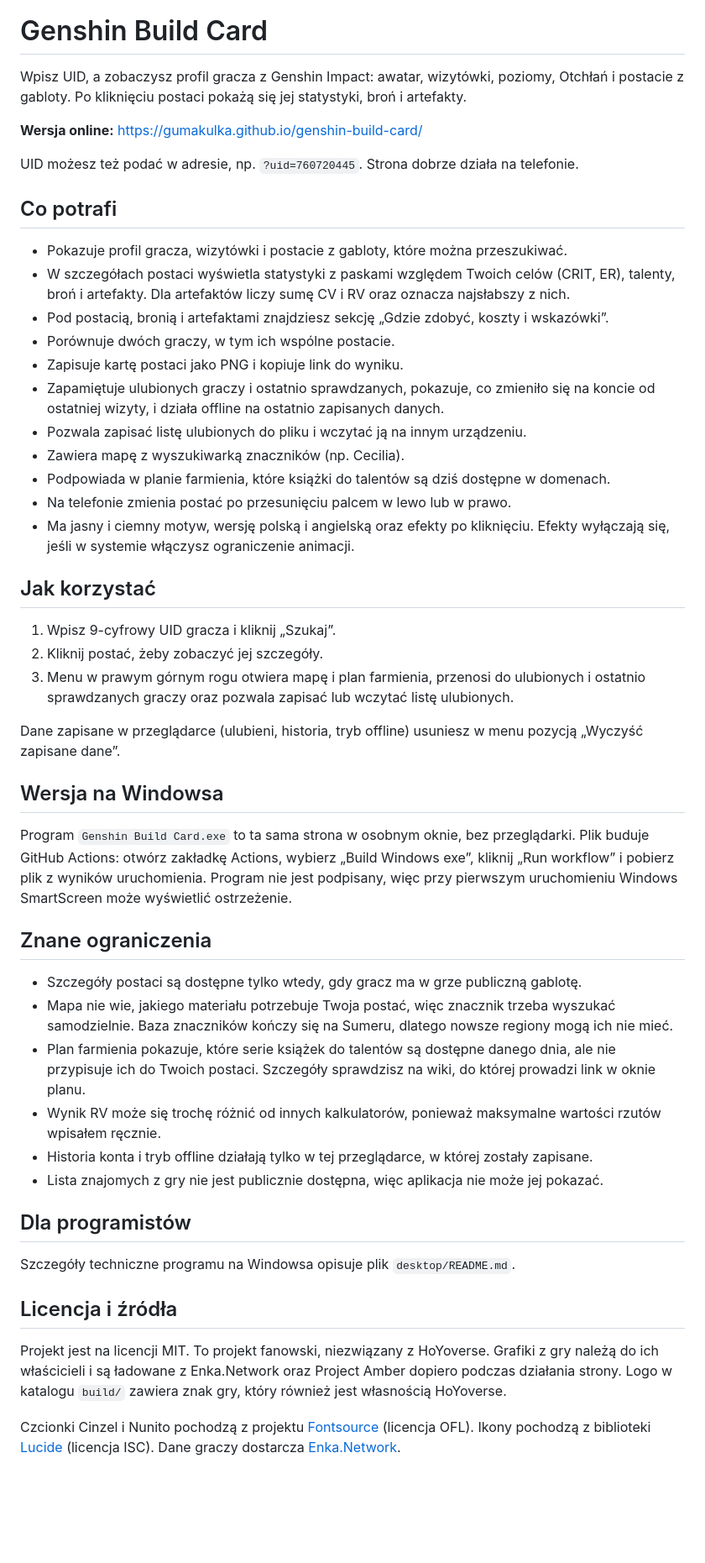
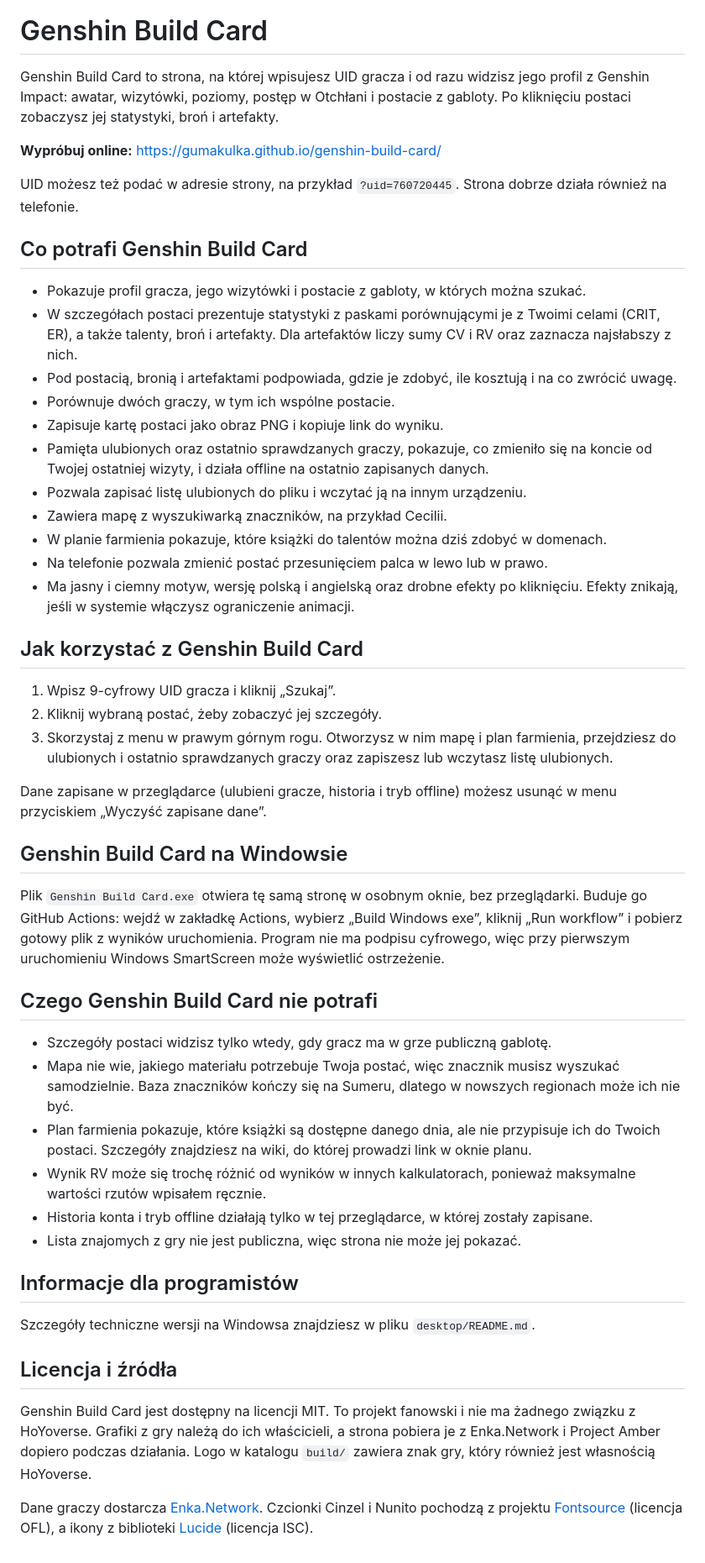
Before and after one commit to Gumakulka/genshin-build-card, a Markdown page: README.md, the part around the change. Shown at 84% size. Drawn GitHub-style; blank space fills up the shorter version.

Commit message:
docs: rewrite README in a more natural, consistent tone

```diff
--- a/README.md
+++ b/README.md
@@ -4,53 +4,53 @@
 
 # Genshin Build Card
 
-Wpisz UID, a zobaczysz profil gracza z Genshin Impact: awatar, wizytówki, poziomy, Otchłań i postacie z gabloty. Po kliknięciu postaci pokażą się jej statystyki, broń i artefakty.
+Genshin Build Card to strona, na której wpisujesz UID gracza i od razu widzisz jego profil z Genshin Impact: awatar, wizytówki, poziomy, postęp w Otchłani i postacie z gabloty. Po kliknięciu postaci zobaczysz jej statystyki, broń i artefakty.
 
-**Wersja online:** https://gumakulka.github.io/genshin-build-card/
+**Wypróbuj online:** https://gumakulka.github.io/genshin-build-card/
 
-UID możesz też podać w adresie, np. `?uid=760720445`. Strona dobrze działa na telefonie.
+UID możesz też podać w adresie strony, na przykład `?uid=760720445`. Strona dobrze działa również na telefonie.
 
-## Co potrafi
+## Co potrafi Genshin Build Card
 
-- Pokazuje profil gracza, wizytówki i postacie z gabloty, które można przeszukiwać.
-- W szczegółach postaci wyświetla statystyki z paskami względem Twoich celów (CRIT, ER), talenty, broń i artefakty. Dla artefaktów liczy sumę CV i RV oraz oznacza najsłabszy z nich.
-- Pod postacią, bronią i artefaktami znajdziesz sekcję „Gdzie zdobyć, koszty i wskazówki”.
+- Pokazuje profil gracza, jego wizytówki i postacie z gabloty, w których można szukać.
+- W szczegółach postaci prezentuje statystyki z paskami porównującymi je z Twoimi celami (CRIT, ER), a także talenty, broń i artefakty. Dla artefaktów liczy sumy CV i RV oraz zaznacza najsłabszy z nich.
+- Pod postacią, bronią i artefaktami podpowiada, gdzie je zdobyć, ile kosztują i na co zwrócić uwagę.
 - Porównuje dwóch graczy, w tym ich wspólne postacie.
-- Zapisuje kartę postaci jako PNG i kopiuje link do wyniku.
-- Zapamiętuje ulubionych graczy i ostatnio sprawdzanych, pokazuje, co zmieniło się na koncie od ostatniej wizyty, i działa offline na ostatnio zapisanych danych.
+- Zapisuje kartę postaci jako obraz PNG i kopiuje link do wyniku.
+- Pamięta ulubionych oraz ostatnio sprawdzanych graczy, pokazuje, co zmieniło się na koncie od Twojej ostatniej wizyty, i działa offline na ostatnio zapisanych danych.
 - Pozwala zapisać listę ulubionych do pliku i wczytać ją na innym urządzeniu.
-- Zawiera mapę z wyszukiwarką znaczników (np. Cecilia).
-- Podpowiada w planie farmienia, które książki do talentów są dziś dostępne w domenach.
-- Na telefonie zmienia postać po przesunięciu palcem w lewo lub w prawo.
-- Ma jasny i ciemny motyw, wersję polską i angielską oraz efekty po kliknięciu. Efekty wyłączają się, jeśli w systemie włączysz ograniczenie animacji.
+- Zawiera mapę z wyszukiwarką znaczników, na przykład Cecilii.
+- W planie farmienia pokazuje, które książki do talentów można dziś zdobyć w domenach.
+- Na telefonie pozwala zmienić postać przesunięciem palca w lewo lub w prawo.
+- Ma jasny i ciemny motyw, wersję polską i angielską oraz drobne efekty po kliknięciu. Efekty znikają, jeśli w systemie włączysz ograniczenie animacji.
 
-## Jak korzystać
+## Jak korzystać z Genshin Build Card
 
 1. Wpisz 9-cyfrowy UID gracza i kliknij „Szukaj”.
-2. Kliknij postać, żeby zobaczyć jej szczegóły.
-3. Menu w prawym górnym rogu otwiera mapę i plan farmienia, przenosi do ulubionych i ostatnio sprawdzanych graczy oraz pozwala zapisać lub wczytać listę ulubionych.
+2. Kliknij wybraną postać, żeby zobaczyć jej szczegóły.
+3. Skorzystaj z menu w prawym górnym rogu. Otworzysz w nim mapę i plan farmienia, przejdziesz do ulubionych i ostatnio sprawdzanych graczy oraz zapiszesz lub wczytasz listę ulubionych.
 
-Dane zapisane w przeglądarce (ulubieni, historia, tryb offline) usuniesz w menu pozycją „Wyczyść zapisane dane”.
+Dane zapisane w przeglądarce (ulubieni gracze, historia i tryb offline) możesz usunąć w menu przyciskiem „Wyczyść zapisane dane”.
 
-## Wersja na Windowsa
+## Genshin Build Card na Windowsie
 
-Program `Genshin Build Card.exe` to ta sama strona w osobnym oknie, bez przeglądarki. Plik buduje GitHub Actions: otwórz zakładkę Actions, wybierz „Build Windows exe”, kliknij „Run workflow” i pobierz plik z wyników uruchomienia. Program nie jest podpisany, więc przy pierwszym uruchomieniu Windows SmartScreen może wyświetlić ostrzeżenie.
+Plik `Genshin Build Card.exe` otwiera tę samą stronę w osobnym oknie, bez przeglądarki. Buduje go GitHub Actions: wejdź w zakładkę Actions, wybierz „Build Windows exe”, kliknij „Run workflow” i pobierz gotowy plik z wyników uruchomienia. Program nie ma podpisu cyfrowego, więc przy pierwszym uruchomieniu Windows SmartScreen może wyświetlić ostrzeżenie.
 
-## Znane ograniczenia
+## Czego Genshin Build Card nie potrafi
 
-- Szczegóły postaci są dostępne tylko wtedy, gdy gracz ma w grze publiczną gablotę.
-- Mapa nie wie, jakiego materiału potrzebuje Twoja postać, więc znacznik trzeba wyszukać samodzielnie. Baza znaczników kończy się na Sumeru, dlatego nowsze regiony mogą ich nie mieć.
-- Plan farmienia pokazuje, które serie książek do talentów są dostępne danego dnia, ale nie przypisuje ich do Twoich postaci. Szczegóły sprawdzisz na wiki, do której prowadzi link w oknie planu.
-- Wynik RV może się trochę różnić od innych kalkulatorów, ponieważ maksymalne wartości rzutów wpisałem ręcznie.
+- Szczegóły postaci widzisz tylko wtedy, gdy gracz ma w grze publiczną gablotę.
+- Mapa nie wie, jakiego materiału potrzebuje Twoja postać, więc znacznik musisz wyszukać samodzielnie. Baza znaczników kończy się na Sumeru, dlatego w nowszych regionach może ich nie być.
+- Plan farmienia pokazuje, które książki są dostępne danego dnia, ale nie przypisuje ich do Twoich postaci. Szczegóły znajdziesz na wiki, do której prowadzi link w oknie planu.
+- Wynik RV może się trochę różnić od wyników w innych kalkulatorach, ponieważ maksymalne wartości rzutów wpisałem ręcznie.
 - Historia konta i tryb offline działają tylko w tej przeglądarce, w której zostały zapisane.
-- Lista znajomych z gry nie jest publicznie dostępna, więc aplikacja nie może jej pokazać.
+- Lista znajomych z gry nie jest publiczna, więc strona nie może jej pokazać.
 
-## Dla programistów
+## Informacje dla programistów
 
-Szczegóły techniczne programu na Windowsa opisuje plik `desktop/README.md`.
+Szczegóły techniczne wersji na Windowsa znajdziesz w pliku `desktop/README.md`.
 
 ## Licencja i źródła
 
-Projekt jest na licencji MIT. To projekt fanowski, niezwiązany z HoYoverse. Grafiki z gry należą do ich właścicieli i są ładowane z Enka.Network oraz Project Amber dopiero podczas działania strony. Logo w katalogu `build/` zawiera znak gry, który również jest własnością HoYoverse.
+Genshin Build Card jest dostępny na licencji MIT. To projekt fanowski i nie ma żadnego związku z HoYoverse. Grafiki z gry należą do ich właścicieli, a strona pobiera je z Enka.Network i Project Amber dopiero podczas działania. Logo w katalogu `build/` zawiera znak gry, który również jest własnością HoYoverse.
 
-Czcionki Cinzel i Nunito pochodzą z projektu [Fontsource](https://fontsource.org/) (licencja OFL). Ikony pochodzą z biblioteki [Lucide](https://lucide.dev/) (licencja ISC). Dane graczy dostarcza [Enka.Network](https://enka.network/).
+Dane graczy dostarcza [Enka.Network](https://enka.network/). Czcionki Cinzel i Nunito pochodzą z projektu [Fontsource](https://fontsource.org/) (licencja OFL), a ikony z biblioteki [Lucide](https://lucide.dev/) (licencja ISC).
```
